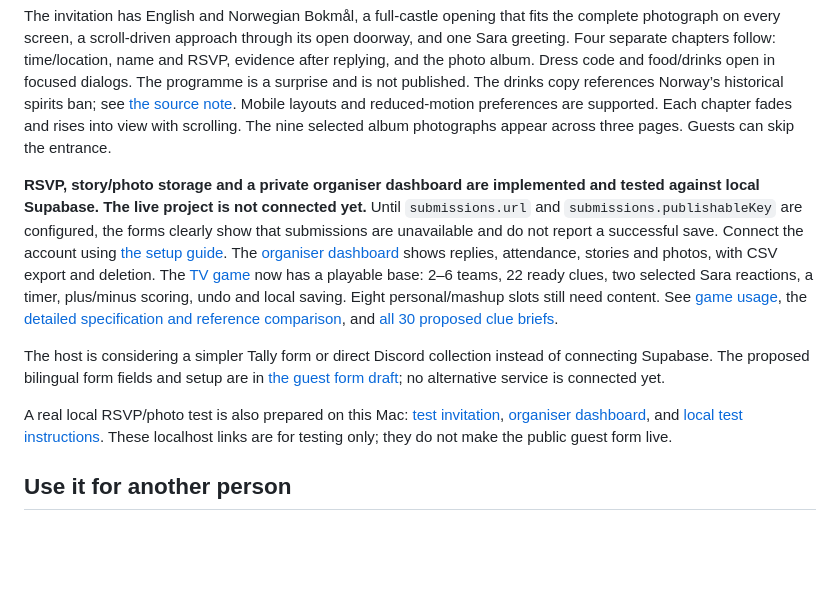
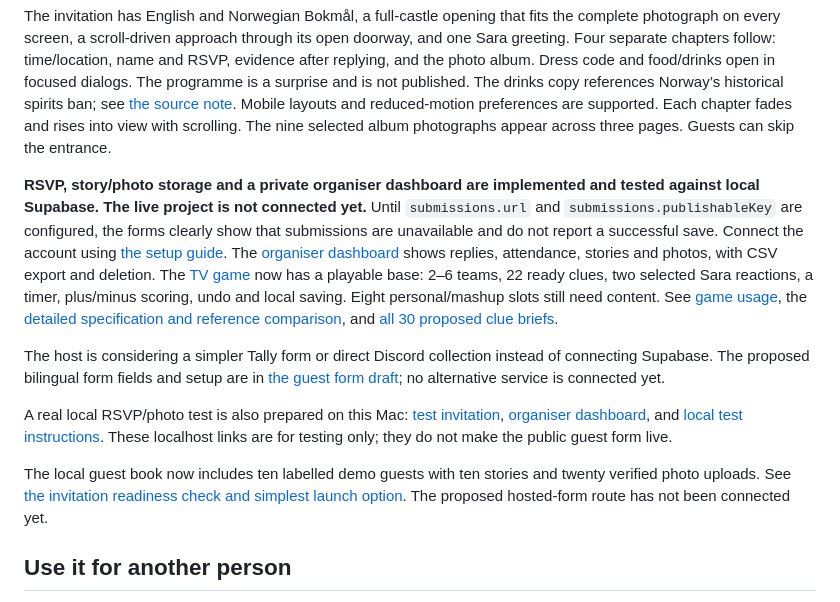
Before and after one commit to 0xDrChkn/birthday-invite-and-game, a Markdown page: README.md, the part around one of its changes. GitHub-like rendering; blank space fills up the shorter version.

```diff
--- a/README.md
+++ b/README.md
@@ -19,6 +19,8 @@ The invitation has English and Norwegian Bokmål, a full-castle opening that fit
 The host is considering a simpler Tally form or direct Discord collection instead of connecting Supabase. The proposed bilingual form fields and setup are in [the guest form draft](docs/GUEST-FORM-DRAFT.md); no alternative service is connected yet.
 
 A real local RSVP/photo test is also prepared on this Mac: [test invitation](http://127.0.0.1:49175/#party-rsvp), [organiser dashboard](http://127.0.0.1:49175/organiser/), and [local test instructions](docs/LOCAL-TEST.md). These localhost links are for testing only; they do not make the public guest form live.
+
+The local guest book now includes ten labelled demo guests with ten stories and twenty verified photo uploads. See [the invitation readiness check and simplest launch option](docs/INVITATION-READINESS.md). The proposed hosted-form route has not been connected yet.
 
 ## Use it for another person
 
```
Also changed, not shown: other parts of README.md (+2 -2 lines), docs/INVITATION-READINESS.md (added, +36 -0 lines), game/README.md (+1 -1 lines).
